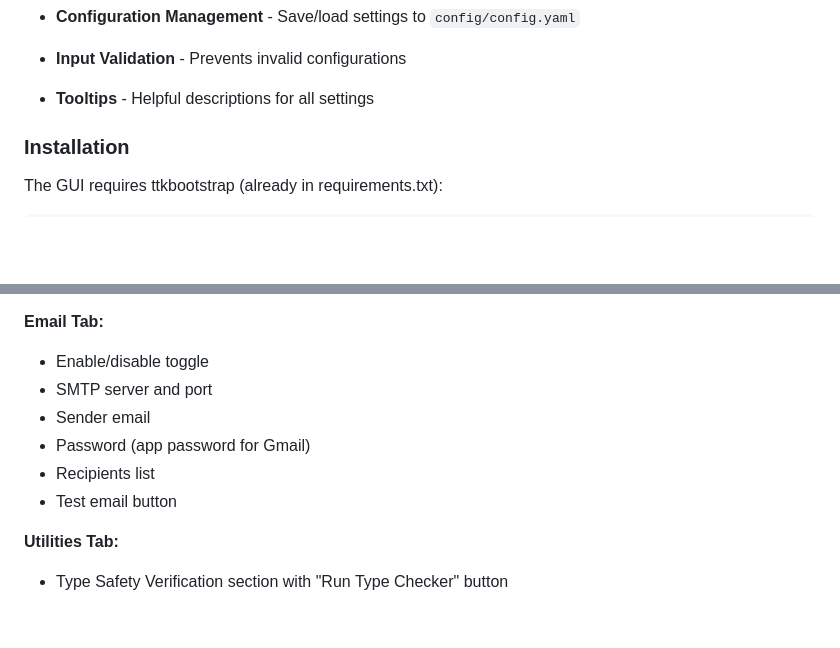
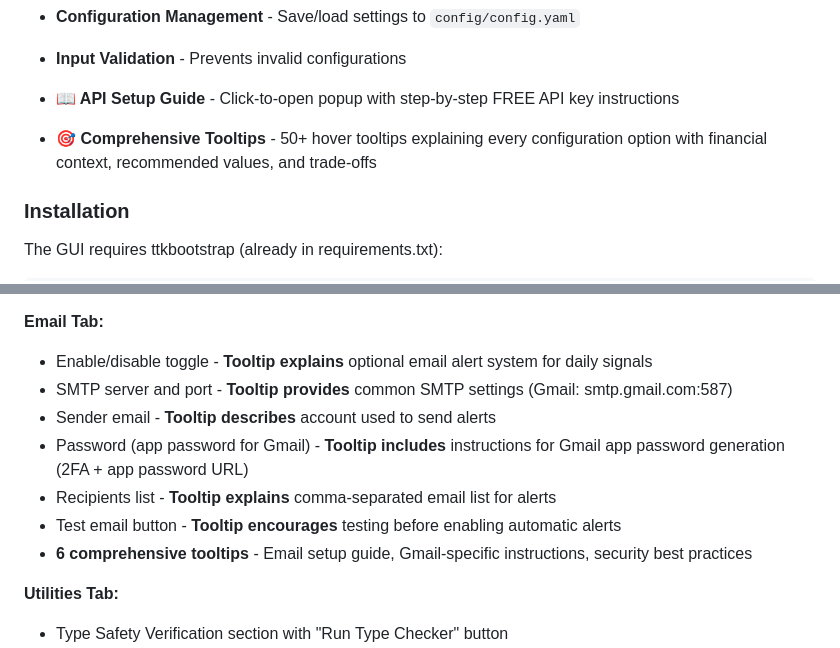
Before and after one commit to EE-EDK/Stock-Trader, a Markdown page: README.md, 2 parts joined by grey strips. GitHub-like rendering; blank space fills up the shorter version.

```diff
--- a/README.md
+++ b/README.md
@@ -393,7 +393,8 @@ The Stock Trader includes a full-featured GUI built with ttkbootstrap for users
 - **Live Console Output** - See pipeline progress in real-time
 - **Configuration Management** - Save/load settings to `config/config.yaml`
 - **Input Validation** - Prevents invalid configurations
-- **Tooltips** - Helpful descriptions for all settings
+- **📖 API Setup Guide** - Click-to-open popup with step-by-step FREE API key instructions
+- **🎯 Comprehensive Tooltips** - 50+ hover tooltips explaining every configuration option with financial context, recommended values, and trade-offs
 
 ### Installation
 
@@ -475,11 +486,12 @@ python gui.py
 
 **Email Tab:**
-- Enable/disable toggle
-- SMTP server and port
-- Sender email
-- Password (app password for Gmail)
-- Recipients list
-- Test email button
+- Enable/disable toggle - **Tooltip explains** optional email alert system for daily signals
+- SMTP server and port - **Tooltip provides** common SMTP settings (Gmail: smtp.gmail.com:587)
+- Sender email - **Tooltip describes** account used to send alerts
+- Password (app password for Gmail) - **Tooltip includes** instructions for Gmail app password generation (2FA + app password URL)
+- Recipients list - **Tooltip explains** comma-separated email list for alerts
+- Test email button - **Tooltip encourages** testing before enabling automatic alerts
+- **6 comprehensive tooltips** - Email setup guide, Gmail-specific instructions, security best practices
 
 **Utilities Tab:**
 - Type Safety Verification section with "Run Type Checker" button
```
Also changed, not shown: other parts of README.md (+41 -31 lines).
